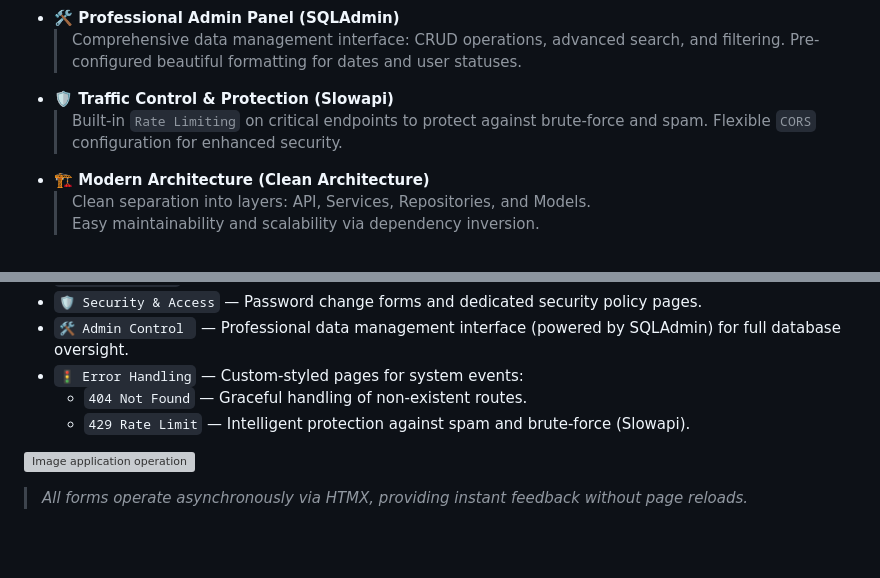
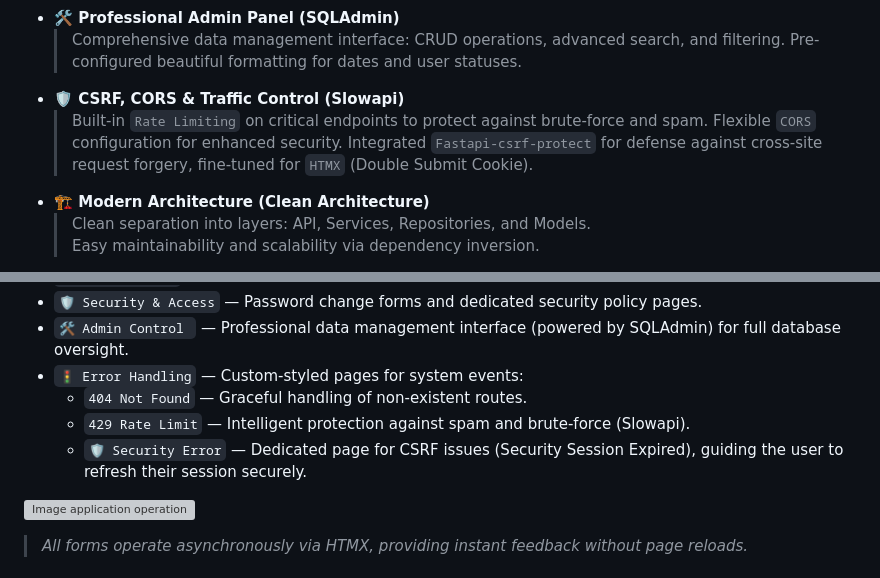
Before and after one commit to Mishchenko-Vladimir/FastH-Core-Stack, a Markdown page: README.en.md, 2 parts joined by grey strips. Drawn GitHub-style; blank space fills up the shorter version; grey boxes are pictures that could not be loaded.

```diff
--- a/README.en.md
+++ b/README.en.md
@@ -66,9 +66,10 @@ Forget about heavy JS frameworks and JWT overhead: everything here is powered by
 - **🛠️ Professional Admin Panel (SQLAdmin)**
   > Comprehensive data management interface: CRUD operations, advanced search, and filtering.
   > Pre-configured beautiful formatting for dates and user statuses.
-- **🛡️ Traffic Control & Protection (Slowapi)**
+- **🛡️ CSRF, CORS & Traffic Control (Slowapi)**
   > Built-in `Rate Limiting` on critical endpoints to protect against brute-force and spam.
   > Flexible `CORS` configuration for enhanced security.
+  > Integrated `Fastapi-csrf-protect` for defense against cross-site request forgery, fine-tuned for `HTMX` (Double Submit Cookie).
 - **🏗️ Modern Architecture (Clean Architecture)**
   > Clean separation into layers: API, Services, Repositories, and Models.
   > Easy maintainability and scalability via dependency inversion.
@@ -161,6 +162,7 @@ Below are the key screens of the application, demonstrating the seamless integra
 - `🚦 Error Handling` — Custom-styled pages for system events:
   - `404 Not Found` — Graceful handling of non-existent routes.
   - `429 Rate Limit` — Intelligent protection against spam and brute-force (Slowapi).
+  - `🛡️ Security Error` — Dedicated page for CSRF issues (Security Session Expired), guiding the user to refresh their session securely.
 
 ![Image application operation](docs/assets/examples-application-operation.png)
 
```
Also changed, not shown: other parts of README.en.md (+1 -1 lines), README.md (+5 -2 lines).
